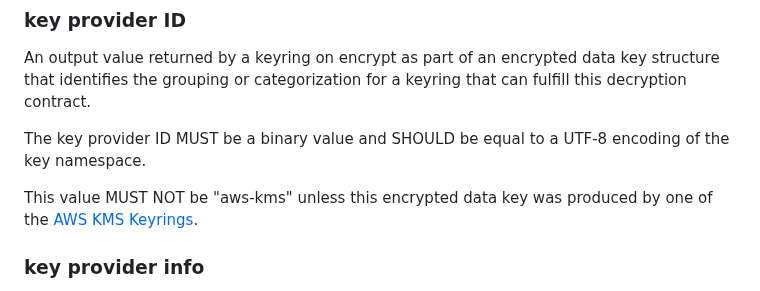
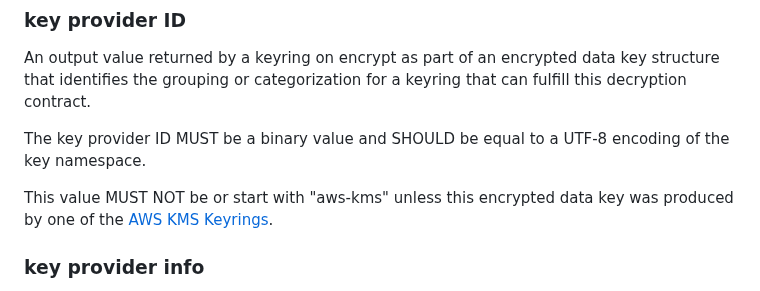
Before and after one commit to awslabs/aws-encryption-sdk-specification, a Markdown page: framework/keyring-interface.md, the part around the change. Rendered like a GitHub page.

Commit message:
Update framework/keyring-interface.md
Co-authored-by: Tony Knapp <5892063+texastony@users.noreply.github.com>

```diff
--- a/framework/keyring-interface.md
+++ b/framework/keyring-interface.md
@@ -82,7 +82,7 @@ for a keyring that can fulfill this decryption contract.
 The key provider ID MUST be a binary value
 and SHOULD be equal to a UTF-8 encoding of the key namespace.
 
-This value MUST NOT be "aws-kms"
+This value MUST NOT be or start with "aws-kms"
 unless this encrypted data key was produced by one of the [AWS KMS Keyrings](./aws-kms/).
 
 ### key provider info
```
